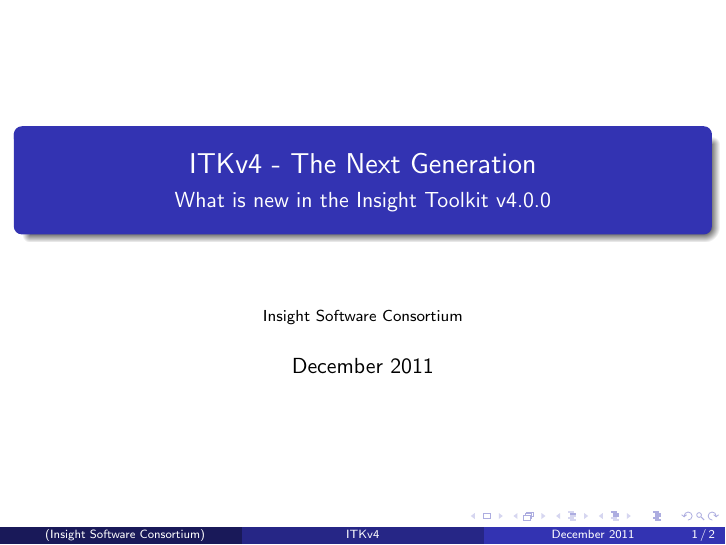
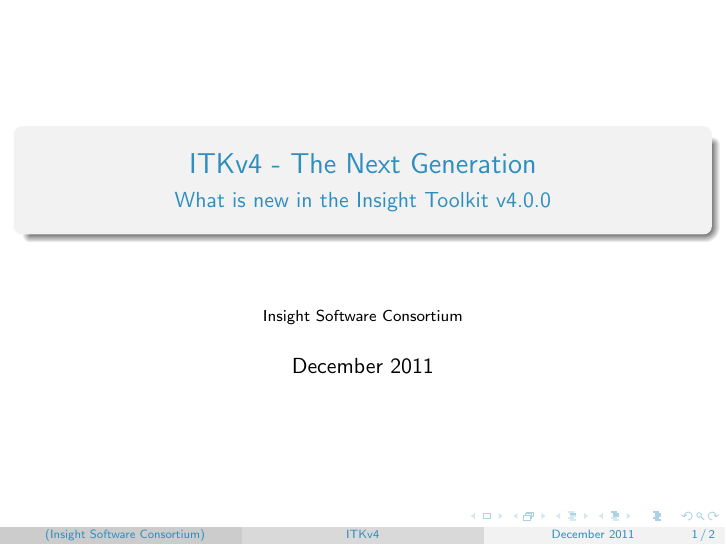
Before and after one commit to InsightSoftwareConsortium/ITKv4-TheNextGeneration-Tutorial, LaTeX slides (Documents/Webinar/ITK_4_0_0_webinar.tex, which reads Documents/Webinar/beamercolorthememallard.sty): page 1 of 2. Compiled offline with pdfLaTeX.

Commit message:
Start on mallard color theme.

```diff
--- a/Documents/Webinar/ITK_4_0_0_webinar.tex
+++ b/Documents/Webinar/ITK_4_0_0_webinar.tex
@@ -1,5 +1,7 @@
 \documentclass[18pt]{beamer}
 \usetheme{Madrid}
+
+\usecolortheme{mallard}
 
 \usepackage{graphics}
 \usepackage{listings}
@@ -44,13 +46,13 @@
 \end{frame}
 }}
 
-
-\begin{document}
-
 \title[ITKv4]{ITKv4 - The Next Generation}
 \subtitle[ITKv4]{What is new in the Insight Toolkit v4.0.0}
 \institute[Insight Software Consortium]{Insight Software Consortium}
 \date[December 2011]{December 2011}
+
+\begin{document}
+
 
 \begin{frame}
 \titlepage
--- /dev/null
+++ b/Documents/Webinar/beamercolorthememallard.sty
@@ -0,0 +1,55 @@
+% Copyright 2007 by Till Tantau
+%
+% This file may be distributed and/or modified
+%
+% 1. under the LaTeX Project Public License and/or
+% 2. under the GNU Public License.
+%
+% See the file doc/licenses/LICENSE for more details.
+
+
+\DeclareOption{overlystylish}
+{
+  \def\beamer@cta@do{
+    \setbeamertemplate{background canvas}[vertical shading][bottom=black,top=black,middle=red!20!black]
+  }
+}
+\ProcessOptions
+
+\@ifundefined{beamer@cta@do}{}{\beamer@cta@do}
+
+\mode<presentation>
+
+\setbeamercolor*{example text}{fg=green!65!white}
+
+\definecolor{kitware@bluish}{rgb}{0.18,0.56,0.75}
+\setbeamercolor*{structure}{fg=kitware@bluish}
+
+
+\setbeamercolor{palette primary}{use={structure,normal text},fg=structure.fg,bg=normal text.fg!5!white}
+\setbeamercolor{palette secondary}{use={structure,normal text},fg=structure.fg,bg=normal text.fg!15!white}
+\setbeamercolor{palette tertiary}{use={structure,normal text},fg=structure.fg,bg=normal text.fg!20!white}
+\setbeamercolor{palette quaternary}{use={structure,normal text},fg=structure.fg,bg=normal text.fg!30!white}
+
+\setbeamercolor*{block body}{bg=normal text.fg!10!white}
+\setbeamercolor*{block body alerted}{bg=normal text.fg!10!white}
+\setbeamercolor*{block body example}{bg=normal text.fg!10!white}
+\setbeamercolor*{block title}{parent=structure,bg=normal text.fg!20!white}
+\setbeamercolor*{block title alerted}{use={normal text,alerted text},fg=alerted text.fg!75!normal text.fg,bg=normal text.bg!75!white}
+\setbeamercolor*{block title example}{use={normal text,example text},fg=example text.fg!75!normal text.fg,bg=normal text.bg!75!white}
+
+\setbeamercolor{item projected}{fg=white}
+
+\setbeamercolor*{sidebar}{parent=palette primary}
+
+\setbeamercolor{palette sidebar primary}{use=normal text,fg=normal text.fg}
+\setbeamercolor{palette sidebar secondary}{use=structure,fg=structure.fg}
+\setbeamercolor{palette sidebar tertiary}{use=normal text,fg=normal text.fg}
+\setbeamercolor{palette sidebar quaternary}{use=structure,fg=structure.fg}
+
+\setbeamercolor*{separation line}{}
+\setbeamercolor*{fine separation line}{}
+
+
+\mode
+<all>
```
